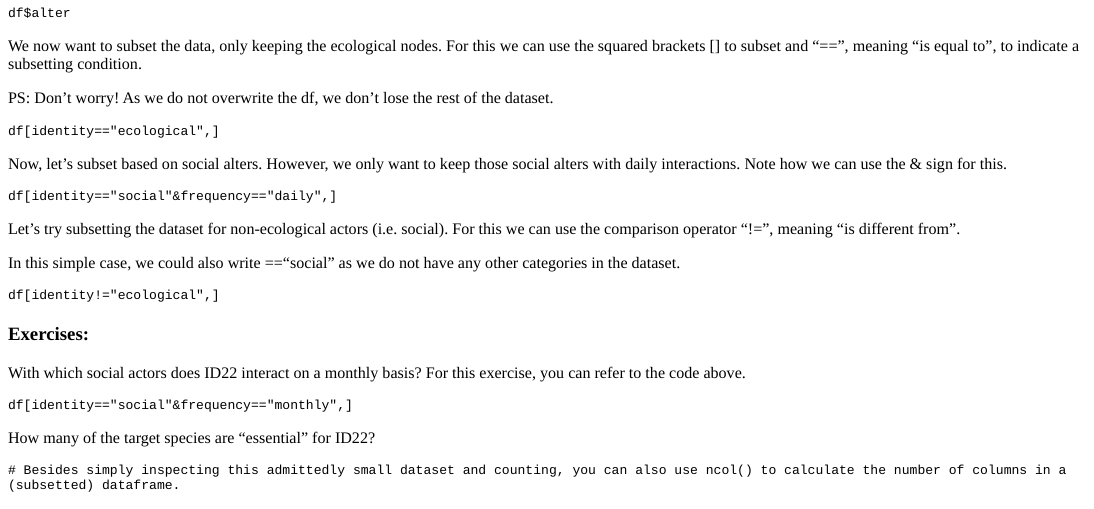
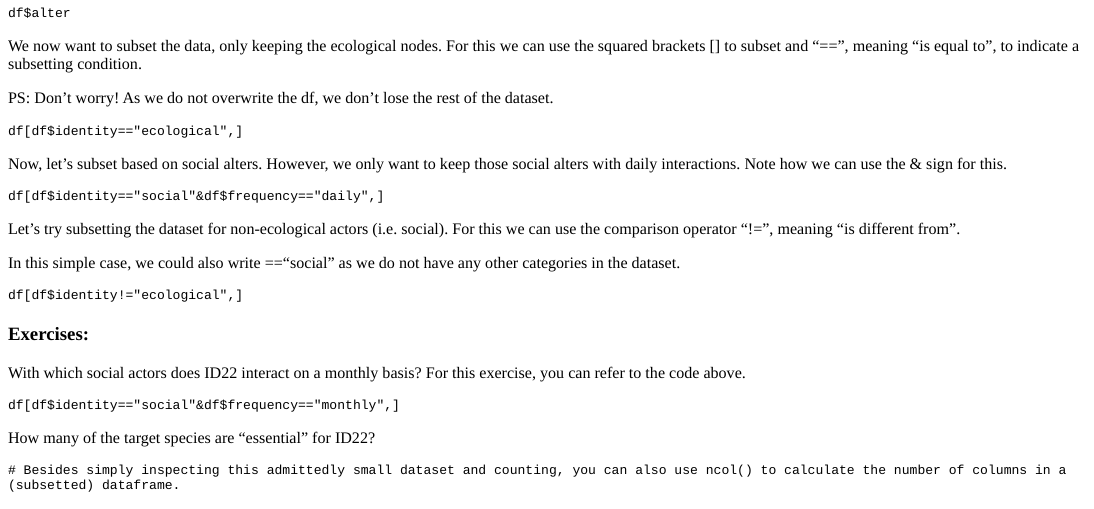
Before and after one commit to michaelkriegl/senaR, an R Markdown document (inst/tutorials/introduction/introduction.Rmd): the page in a window 1100 px wide, from 1680 px down. The pictures show the output file inst/tutorials/introduction/introduction.html that the author committed with the source, opened offline; long lines of code are wrapped.

Commit message:
Minor bug fixes.

````diff
--- a/inst/tutorials/introduction/introduction.Rmd
+++ b/inst/tutorials/introduction/introduction.Rmd
@@ -212,7 +212,7 @@ PS: Don't worry! As we do not overwrite the df, we don't lose the rest of the da
 
 ```{r 2-3, exercise=TRUE}
 
-df[identity=="ecological",]
+df[df$identity=="ecological",]
 
 ```
 
@@ -220,7 +220,7 @@ Now, let's subset based on social alters. However, we only want to keep those so
 
 ```{r 2-4, exercise=TRUE}
 
-df[identity=="social"&frequency=="daily",]
+df[df$identity=="social"&df$frequency=="daily",]
 
 ```
 
@@ -230,7 +230,7 @@ In this simple case, we could also write =="social" as we do not have any other
 
 ```{r 2-5, exercise=TRUE}
 
-df[identity!="ecological",]
+df[df$identity!="ecological",]
 
 ```
 
@@ -243,7 +243,7 @@ With which social actors does ID22 interact on a monthly basis? For this exercis
 ```
 
 ```{r 2-6-hint}
-df[identity=="social"&frequency=="monthly",]
+df[df$identity=="social"&df$frequency=="monthly",]
 ```
 
 How many of the target species are "essential" for ID22?
````
Also changed, not shown: inst/tutorials/introduction/introduction.html, 1 other file.
